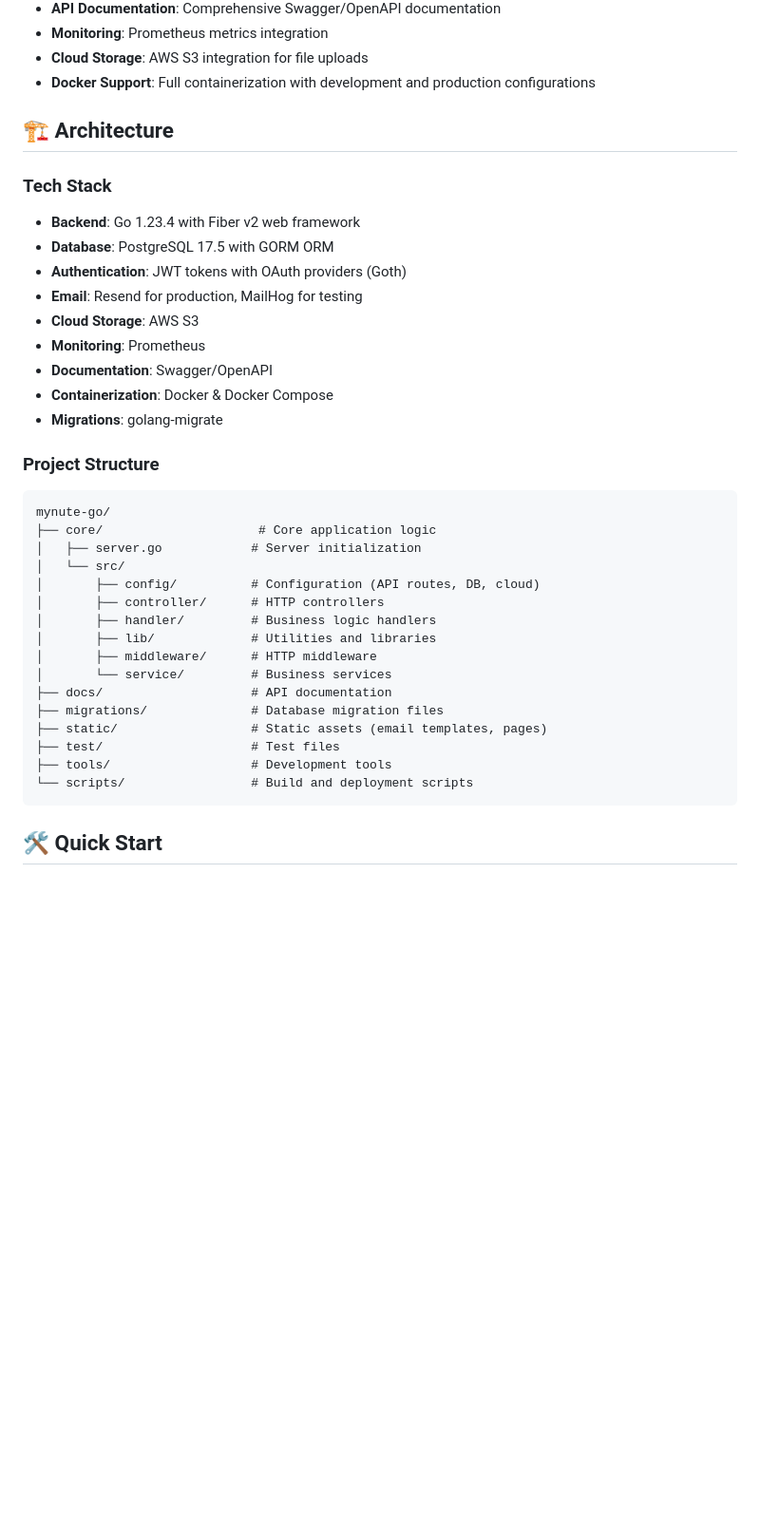
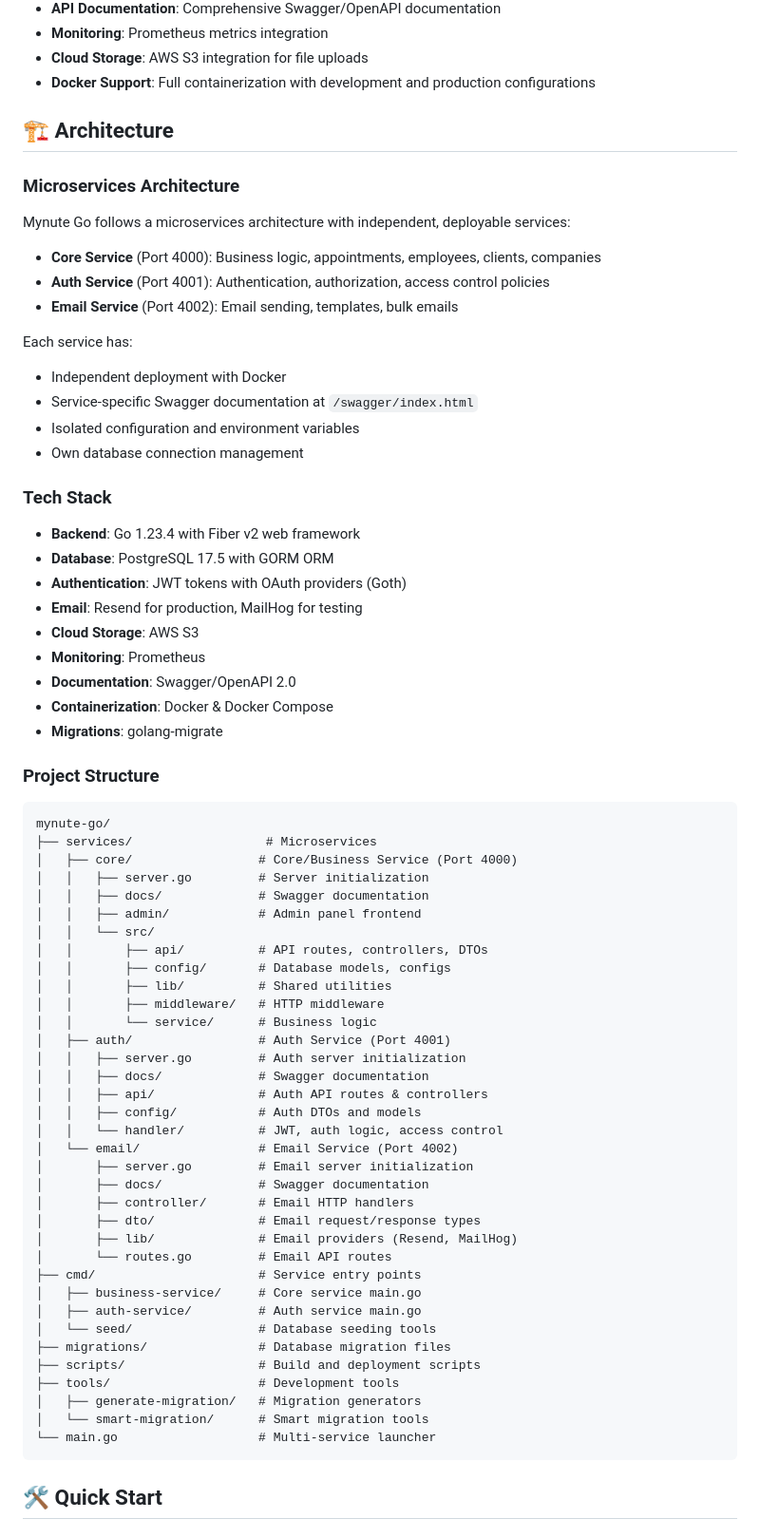
Before and after one commit to mynute-app/mynute-go, a Markdown page: README.md, the part around one of its changes. Shown at 95% size. GitHub-like rendering; blank space fills up the shorter version.

````diff
--- a/README.md
+++ b/README.md
@@ -20,6 +20,20 @@ A modern, scalable appointment management system built with Go, Fiber web framew
 
 ## 🏗️ Architecture
 
+### Microservices Architecture
+
+Mynute Go follows a microservices architecture with independent, deployable services:
+
+- **Core Service** (Port 4000): Business logic, appointments, employees, clients, companies
+- **Auth Service** (Port 4001): Authentication, authorization, access control policies
+- **Email Service** (Port 4002): Email sending, templates, bulk emails
+
+Each service has:
+- Independent deployment with Docker
+- Service-specific Swagger documentation at `/swagger/index.html`
+- Isolated configuration and environment variables
+- Own database connection management
+
 ### Tech Stack
 
 - **Backend**: Go 1.23.4 with Fiber v2 web framework
@@ -28,7 +42,7 @@ A modern, scalable appointment management system built with Go, Fiber web framew
 - **Email**: Resend for production, MailHog for testing
 - **Cloud Storage**: AWS S3
 - **Monitoring**: Prometheus
-- **Documentation**: Swagger/OpenAPI
+- **Documentation**: Swagger/OpenAPI 2.0
 - **Containerization**: Docker & Docker Compose
 - **Migrations**: golang-migrate
 
@@ -36,21 +50,40 @@ A modern, scalable appointment management system built with Go, Fiber web framew
 
 ```
 mynute-go/
-├── core/                     # Core application logic
-│   ├── server.go            # Server initialization
-│   └── src/
-│       ├── config/          # Configuration (API routes, DB, cloud)
-│       ├── controller/      # HTTP controllers
-│       ├── handler/         # Business logic handlers
-│       ├── lib/             # Utilities and libraries
-│       ├── middleware/      # HTTP middleware
-│       └── service/         # Business services
-├── docs/                    # API documentation
-├── migrations/              # Database migration files
-├── static/                  # Static assets (email templates, pages)
-├── test/                    # Test files
-├── tools/                   # Development tools
-└── scripts/                 # Build and deployment scripts
+├── services/                  # Microservices
+│   ├── core/                 # Core/Business Service (Port 4000)
+│   │   ├── server.go         # Server initialization
+│   │   ├── docs/             # Swagger documentation
+│   │   ├── admin/            # Admin panel frontend
+│   │   └── src/
+│   │       ├── api/          # API routes, controllers, DTOs
+│   │       ├── config/       # Database models, configs
+│   │       ├── lib/          # Shared utilities
+│   │       ├── middleware/   # HTTP middleware
+│   │       └── service/      # Business logic
+│   ├── auth/                 # Auth Service (Port 4001)
+│   │   ├── server.go         # Auth server initialization
+│   │   ├── docs/             # Swagger documentation
+│   │   ├── api/              # Auth API routes & controllers
+│   │   ├── config/           # Auth DTOs and models
+│   │   └── handler/          # JWT, auth logic, access control
+│   └── email/                # Email Service (Port 4002)
+│       ├── server.go         # Email server initialization
+│       ├── docs/             # Swagger documentation
+│       ├── controller/       # Email HTTP handlers
+│       ├── dto/              # Email request/response types
+│       ├── lib/              # Email providers (Resend, MailHog)
+│       └── routes.go         # Email API routes
+├── cmd/                      # Service entry points
+│   ├── business-service/     # Core service main.go
+│   ├── auth-service/         # Auth service main.go
+│   └── seed/                 # Database seeding tools
+├── migrations/               # Database migration files
+├── scripts/                  # Build and deployment scripts
+├── tools/                    # Development tools
+│   ├── generate-migration/   # Migration generators
+│   └── smart-migration/      # Smart migration tools
+└── main.go                   # Multi-service launcher
 ```
 
 ## 🛠️ Quick Start
````
Also changed, not shown: other parts of README.md (+185 -73 lines).
